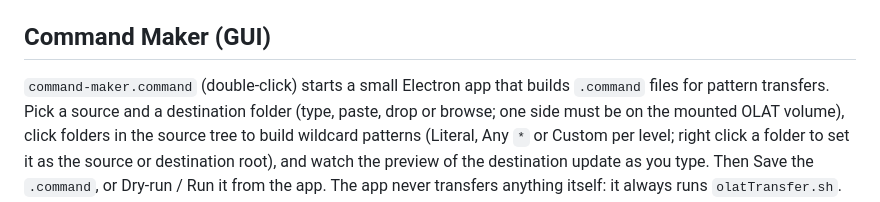
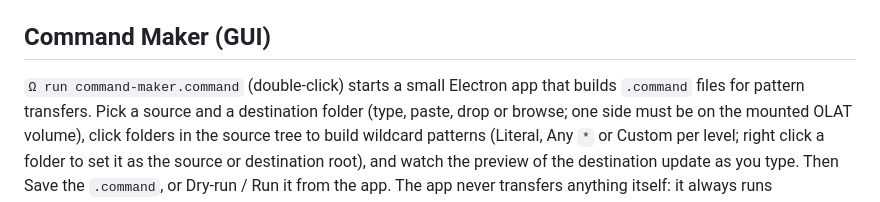
Before and after one commit to chatchavan/OLATTransfer, a Markdown page: README.md, the part around the change. GitHub-like rendering.

Commit message:
Docs: the launcher is now called 'Ω run command-maker.command'
Co-Authored-By: Claude Sonnet 5.5 <noreply@anthropic.com>

```diff
--- a/README.md
+++ b/README.md
@@ -80,7 +80,7 @@ olatTransfer.sh -m "*/Participant Drop Box/a1.1" \
 
 ## Command Maker (GUI)
 
-`command-maker.command` (double-click) starts a small Electron app that builds
+`Ω run command-maker.command` (double-click) starts a small Electron app that builds
 `.command` files for pattern transfers. Pick a source and a destination folder
 (type, paste, drop or browse; one side must be on the mounted OLAT volume),
 click folders in the source tree to build wildcard patterns (Literal, Any `*`
```
Also changed, not shown: CLAUDE.md (+1 -1 lines).
